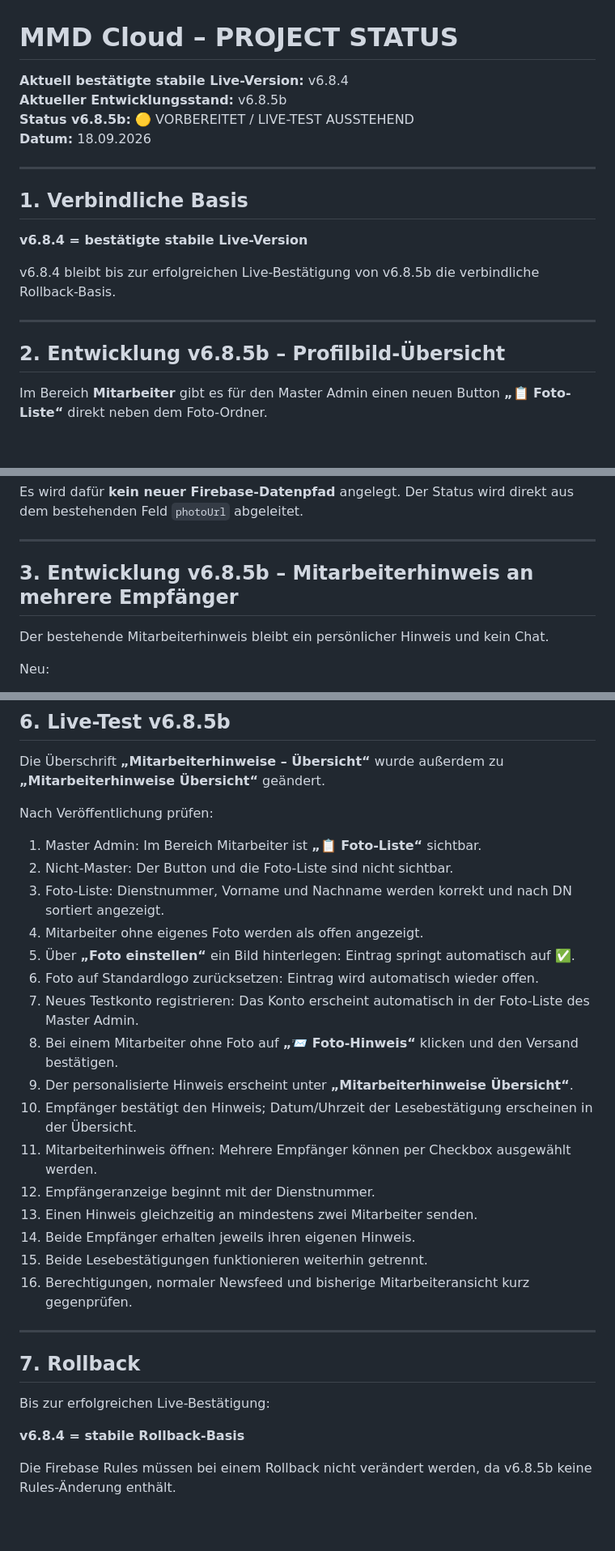
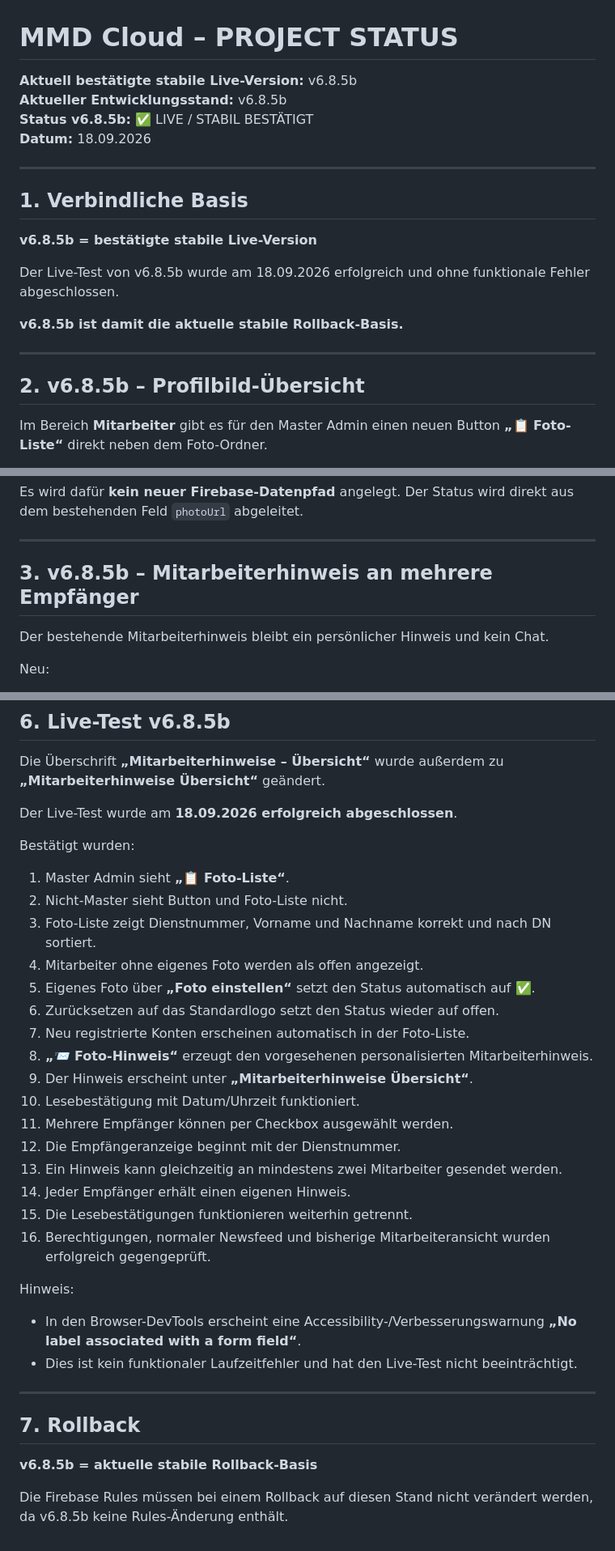
Before and after one commit to timsanddorn-cmd/mmd-cloud, a Markdown page: PROJECT_STATUS.md, 3 parts joined by grey strips. Shown at 81% size. Rendered like a GitHub page; blank space fills up the shorter version.

Commit message:
Mark v6.8.5b as live and stable

```diff
--- a/PROJECT_STATUS.md
+++ b/PROJECT_STATUS.md
@@ -1,21 +1,23 @@
 # MMD Cloud – PROJECT STATUS
 
-**Aktuell bestätigte stabile Live-Version:** v6.8.4
+**Aktuell bestätigte stabile Live-Version:** v6.8.5b
 **Aktueller Entwicklungsstand:** v6.8.5b
-**Status v6.8.5b:** 🟡 VORBEREITET / LIVE-TEST AUSSTEHEND
+**Status v6.8.5b:** ✅ LIVE / STABIL BESTÄTIGT
 **Datum:** 18.09.2026
 
 ---
 
 ## 1. Verbindliche Basis
 
-**v6.8.4 = bestätigte stabile Live-Version**
+**v6.8.5b = bestätigte stabile Live-Version**
 
-v6.8.4 bleibt bis zur erfolgreichen Live-Bestätigung von v6.8.5b die verbindliche Rollback-Basis.
+Der Live-Test von v6.8.5b wurde am 18.09.2026 erfolgreich und ohne funktionale Fehler abgeschlossen.
+
+**v6.8.5b ist damit die aktuelle stabile Rollback-Basis.**
 
 ---
 
-## 2. Entwicklung v6.8.5b – Profilbild-Übersicht
+## 2. v6.8.5b – Profilbild-Übersicht
 
 Im Bereich **Mitarbeiter** gibt es für den Master Admin einen neuen Button **„📋 Foto-Liste“** direkt neben dem Foto-Ordner.
 
@@ -40,7 +42,7 @@ Es wird dafür **kein neuer Firebase-Datenpfad** angelegt. Der Status wird direk
 
 ---
 
-## 3. Entwicklung v6.8.5b – Mitarbeiterhinweis an mehrere Empfänger
+## 3. v6.8.5b – Mitarbeiterhinweis an mehrere Empfänger
 
 Der bestehende Mitarbeiterhinweis bleibt ein persönlicher Hinweis und kein Chat.
 
@@ -96,31 +98,34 @@ Unverändert:
 
 Die Überschrift **„Mitarbeiterhinweise – Übersicht“** wurde außerdem zu **„Mitarbeiterhinweise Übersicht“** geändert.
 
-Nach Veröffentlichung prüfen:
+Der Live-Test wurde am **18.09.2026 erfolgreich abgeschlossen**.
 
-1. Master Admin: Im Bereich Mitarbeiter ist **„📋 Foto-Liste“** sichtbar.
-2. Nicht-Master: Der Button und die Foto-Liste sind nicht sichtbar.
-3. Foto-Liste: Dienstnummer, Vorname und Nachname werden korrekt und nach DN sortiert angezeigt.
+Bestätigt wurden:
+1. Master Admin sieht **„📋 Foto-Liste“**.
+2. Nicht-Master sieht Button und Foto-Liste nicht.
+3. Foto-Liste zeigt Dienstnummer, Vorname und Nachname korrekt und nach DN sortiert.
 4. Mitarbeiter ohne eigenes Foto werden als offen angezeigt.
-5. Über **„Foto einstellen“** ein Bild hinterlegen: Eintrag springt automatisch auf ✅.
-6. Foto auf Standardlogo zurücksetzen: Eintrag wird automatisch wieder offen.
-7. Neues Testkonto registrieren: Das Konto erscheint automatisch in der Foto-Liste des Master Admin.
-8. Bei einem Mitarbeiter ohne Foto auf **„📨 Foto-Hinweis“** klicken und den Versand bestätigen.
-9. Der personalisierte Hinweis erscheint unter **„Mitarbeiterhinweise Übersicht“**.
-10. Empfänger bestätigt den Hinweis; Datum/Uhrzeit der Lesebestätigung erscheinen in der Übersicht.
-11. Mitarbeiterhinweis öffnen: Mehrere Empfänger können per Checkbox ausgewählt werden.
-12. Empfängeranzeige beginnt mit der Dienstnummer.
-13. Einen Hinweis gleichzeitig an mindestens zwei Mitarbeiter senden.
-14. Beide Empfänger erhalten jeweils ihren eigenen Hinweis.
-15. Beide Lesebestätigungen funktionieren weiterhin getrennt.
-16. Berechtigungen, normaler Newsfeed und bisherige Mitarbeiteransicht kurz gegenprüfen.
+5. Eigenes Foto über **„Foto einstellen“** setzt den Status automatisch auf ✅.
+6. Zurücksetzen auf das Standardlogo setzt den Status wieder auf offen.
+7. Neu registrierte Konten erscheinen automatisch in der Foto-Liste.
+8. **„📨 Foto-Hinweis“** erzeugt den vorgesehenen personalisierten Mitarbeiterhinweis.
+9. Der Hinweis erscheint unter **„Mitarbeiterhinweise Übersicht“**.
+10. Lesebestätigung mit Datum/Uhrzeit funktioniert.
+11. Mehrere Empfänger können per Checkbox ausgewählt werden.
+12. Die Empfängeranzeige beginnt mit der Dienstnummer.
+13. Ein Hinweis kann gleichzeitig an mindestens zwei Mitarbeiter gesendet werden.
+14. Jeder Empfänger erhält einen eigenen Hinweis.
+15. Die Lesebestätigungen funktionieren weiterhin getrennt.
+16. Berechtigungen, normaler Newsfeed und bisherige Mitarbeiteransicht wurden erfolgreich gegengeprüft.
+
+Hinweis:
+- In den Browser-DevTools erscheint eine Accessibility-/Verbesserungswarnung **„No label associated with a form field“**.
+- Dies ist kein funktionaler Laufzeitfehler und hat den Live-Test nicht beeinträchtigt.
 
 ---
 
 ## 7. Rollback
 
-Bis zur erfolgreichen Live-Bestätigung:
+**v6.8.5b = aktuelle stabile Rollback-Basis**
 
-**v6.8.4 = stabile Rollback-Basis**
-
-Die Firebase Rules müssen bei einem Rollback nicht verändert werden, da v6.8.5b keine Rules-Änderung enthält.
+Die Firebase Rules müssen bei einem Rollback auf diesen Stand nicht verändert werden, da v6.8.5b keine Rules-Änderung enthält.
```
